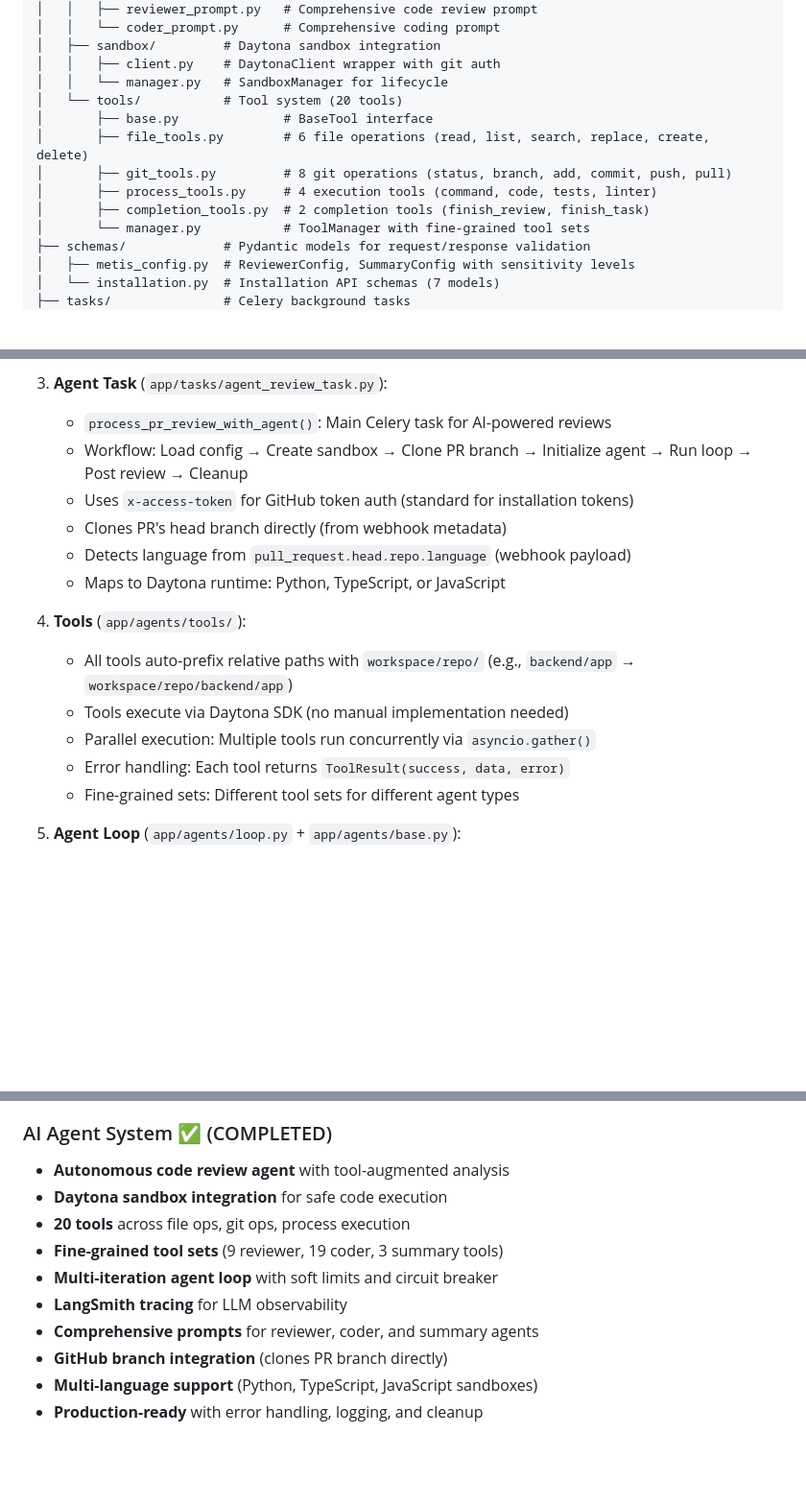
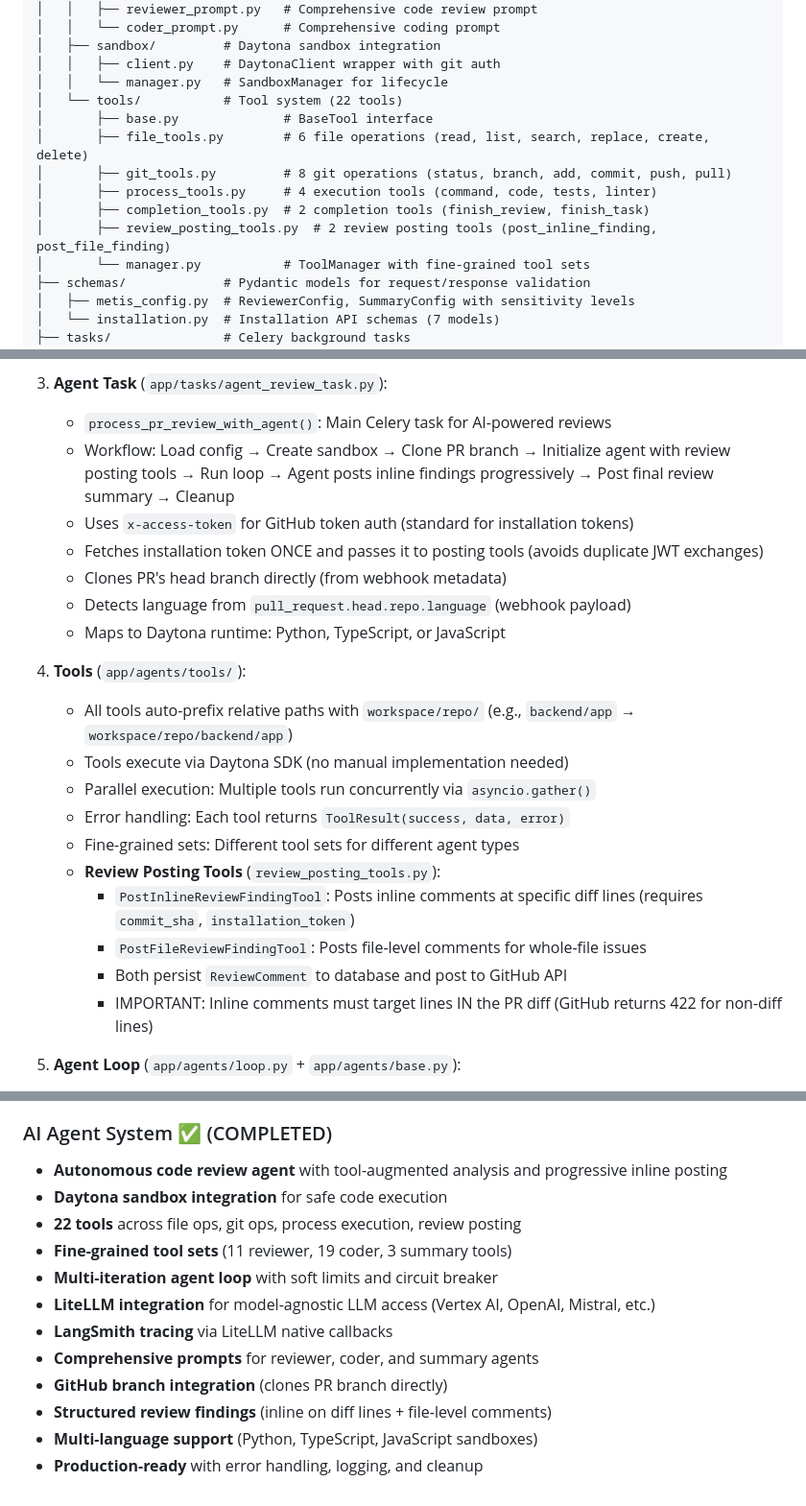
Before and after one commit to KacemMathlouthi/metis, a Markdown page: .claude/CLAUDE.md, 3 parts joined by grey strips. Shown at 96% size. GitHub-like rendering; blank space fills up the shorter version.

```diff
--- a/.claude/CLAUDE.md
+++ b/.claude/CLAUDE.md
@@ -133,12 +145,13 @@ app/
 │   ├── sandbox/         # Daytona sandbox integration
 │   │   ├── client.py    # DaytonaClient wrapper with git auth
 │   │   └── manager.py   # SandboxManager for lifecycle
-│   └── tools/           # Tool system (20 tools)
+│   └── tools/           # Tool system (22 tools)
 │       ├── base.py              # BaseTool interface
 │       ├── file_tools.py        # 6 file operations (read, list, search, replace, create, delete)
 │       ├── git_tools.py         # 8 git operations (status, branch, add, commit, push, pull)
 │       ├── process_tools.py     # 4 execution tools (command, code, tests, linter)
 │       ├── completion_tools.py  # 2 completion tools (finish_review, finish_task)
+│       ├── review_posting_tools.py  # 2 review posting tools (post_inline_finding, post_file_finding)
 │       └── manager.py           # ToolManager with fine-grained tool sets
 ├── schemas/             # Pydantic models for request/response validation
 │   ├── metis_config.py  # ReviewerConfig, SummaryConfig with sensitivity levels
@@ -340,8 +371,9 @@ From `docs/TECHNICAL_ARCHITECTURE.md`, the system is designed for:
 
 3. **Agent Task** (`app/tasks/agent_review_task.py`):
    - `process_pr_review_with_agent()`: Main Celery task for AI-powered reviews
-   - Workflow: Load config → Create sandbox → Clone PR branch → Initialize agent → Run loop → Post review → Cleanup
+   - Workflow: Load config → Create sandbox → Clone PR branch → Initialize agent with review posting tools → Run loop → Agent posts inline findings progressively → Post final review summary → Cleanup
    - Uses `x-access-token` for GitHub token auth (standard for installation tokens)
+   - Fetches installation token ONCE and passes it to posting tools (avoids duplicate JWT exchanges)
    - Clones PR's head branch directly (from webhook metadata)
    - Detects language from `pull_request.head.repo.language` (webhook payload)
    - Maps to Daytona runtime: Python, TypeScript, or JavaScript
@@ -352,6 +384,11 @@ From `docs/TECHNICAL_ARCHITECTURE.md`, the system is designed for:
    - Parallel execution: Multiple tools run concurrently via `asyncio.gather()`
    - Error handling: Each tool returns `ToolResult(success, data, error)`
    - Fine-grained sets: Different tool sets for different agent types
+   - **Review Posting Tools** (`review_posting_tools.py`):
+     - `PostInlineReviewFindingTool`: Posts inline comments at specific diff lines (requires `commit_sha`, `installation_token`)
+     - `PostFileReviewFindingTool`: Posts file-level comments for whole-file issues
+     - Both persist `ReviewComment` to database and post to GitHub API
+     - IMPORTANT: Inline comments must target lines IN the PR diff (GitHub returns 422 for non-diff lines)
 
 5. **Agent Loop** (`app/agents/loop.py` + `app/agents/base.py`):
    - **BaseAgent.run()**: Executes one iteration (LLM call → tool execution → result handling)
@@ -632,13 +682,15 @@ Coverage report available at `htmlcov/index.html`.
 - **Flower**: http://localhost:5555 for Celery task monitoring (when running)
 
 ### AI Agent System ✅ (COMPLETED)
-- **Autonomous code review agent** with tool-augmented analysis
+- **Autonomous code review agent** with tool-augmented analysis and progressive inline posting
 - **Daytona sandbox integration** for safe code execution
-- **20 tools** across file ops, git ops, process execution
-- **Fine-grained tool sets** (9 reviewer, 19 coder, 3 summary tools)
+- **22 tools** across file ops, git ops, process execution, review posting
+- **Fine-grained tool sets** (11 reviewer, 19 coder, 3 summary tools)
 - **Multi-iteration agent loop** with soft limits and circuit breaker
-- **LangSmith tracing** for LLM observability
+- **LiteLLM integration** for model-agnostic LLM access (Vertex AI, OpenAI, Mistral, etc.)
+- **LangSmith tracing** via LiteLLM native callbacks
 - **Comprehensive prompts** for reviewer, coder, and summary agents
 - **GitHub branch integration** (clones PR branch directly)
+- **Structured review findings** (inline on diff lines + file-level comments)
 - **Multi-language support** (Python, TypeScript, JavaScript sandboxes)
 - **Production-ready** with error handling, logging, and cleanup
```
Also changed, not shown: other parts of .claude/CLAUDE.md (+65 -22 lines).
